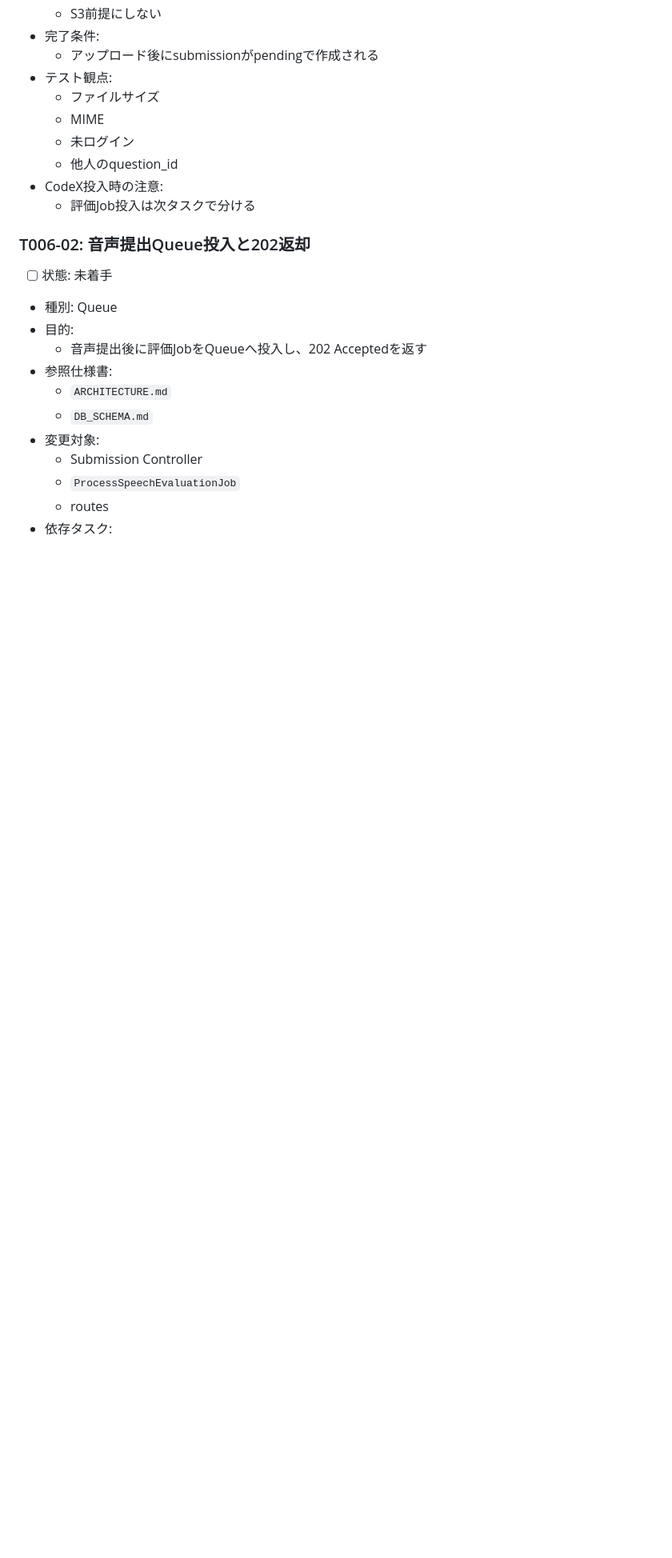
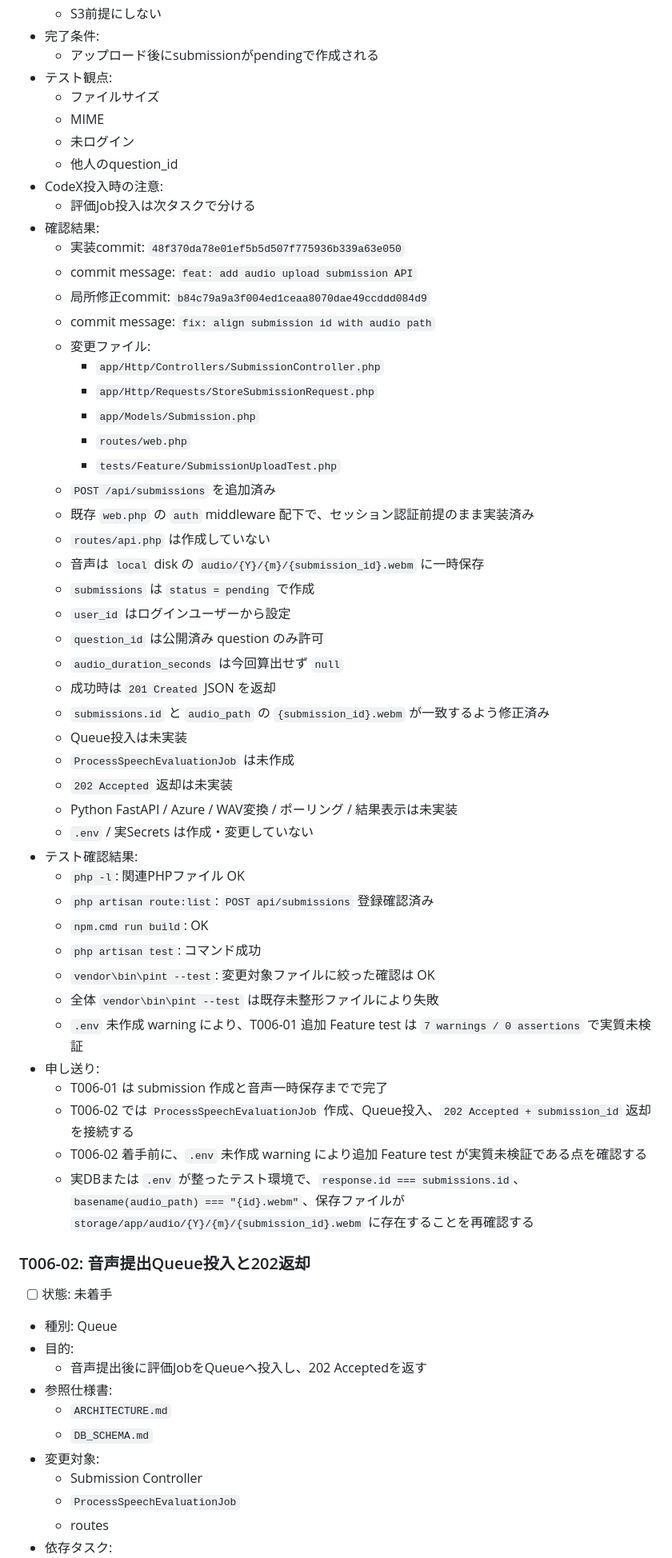
Before and after one commit to kurukobaweb/nihongo, a Markdown page: docs/TASKS.md, the part around one of its changes. Shown at 80% size. Rendered like a GitHub page; blank space fills up the shorter version.

Commit message:
docs: mark T006-01 as completed

```diff
--- a/docs/TASKS.md
+++ b/docs/TASKS.md
@@ -2223,6 +2223,45 @@
   - 他人のquestion_id
 - CodeX投入時の注意:
   - 評価Job投入は次タスクで分ける
+- 確認結果:
+  - 実装commit: `48f370da78e01ef5b5d507f775936b339a63e050`
+  - commit message: `feat: add audio upload submission API`
+  - 局所修正commit: `b84c79a9a3f004ed1ceaa8070dae49ccddd084d9`
+  - commit message: `fix: align submission id with audio path`
+  - 変更ファイル:
+    - `app/Http/Controllers/SubmissionController.php`
+    - `app/Http/Requests/StoreSubmissionRequest.php`
+    - `app/Models/Submission.php`
+    - `routes/web.php`
+    - `tests/Feature/SubmissionUploadTest.php`
+  - `POST /api/submissions` を追加済み
+  - 既存 `web.php` の `auth` middleware 配下で、セッション認証前提のまま実装済み
+  - `routes/api.php` は作成していない
+  - 音声は `local` disk の `audio/{Y}/{m}/{submission_id}.webm` に一時保存
+  - `submissions` は `status = pending` で作成
+  - `user_id` はログインユーザーから設定
+  - `question_id` は公開済み question のみ許可
+  - `audio_duration_seconds` は今回算出せず `null`
+  - 成功時は `201 Created` JSON を返却
+  - `submissions.id` と `audio_path` の `{submission_id}.webm` が一致するよう修正済み
+  - Queue投入は未実装
+  - `ProcessSpeechEvaluationJob` は未作成
+  - `202 Accepted` 返却は未実装
+  - Python FastAPI / Azure / WAV変換 / ポーリング / 結果表示は未実装
+  - `.env` / 実Secrets は作成・変更していない
+- テスト確認結果:
+  - `php -l`: 関連PHPファイル OK
+  - `php artisan route:list`: `POST api/submissions` 登録確認済み
+  - `npm.cmd run build`: OK
+  - `php artisan test`: コマンド成功
+  - `vendor\bin\pint --test`: 変更対象ファイルに絞った確認は OK
+  - 全体 `vendor\bin\pint --test` は既存未整形ファイルにより失敗
+  - `.env` 未作成 warning により、T006-01 追加 Feature test は `7 warnings / 0 assertions` で実質未検証
+- 申し送り:
+  - T006-01 は submission 作成と音声一時保存までで完了
+  - T006-02 では `ProcessSpeechEvaluationJob` 作成、Queue投入、`202 Accepted + submission_id` 返却を接続する
+  - T006-02 着手前に、`.env` 未作成 warning により追加 Feature test が実質未検証である点を確認する
+  - 実DBまたは `.env` が整ったテスト環境で、`response.id === submissions.id`、`basename(audio_path) === "{id}.webm"`、保存ファイルが `storage/app/audio/{Y}/{m}/{submission_id}.webm` に存在することを再確認する
 
 ### T006-02: 音声提出Queue投入と202返却
 
```
Also changed, not shown: other parts of docs/TASKS.md (+1 -1 lines).
